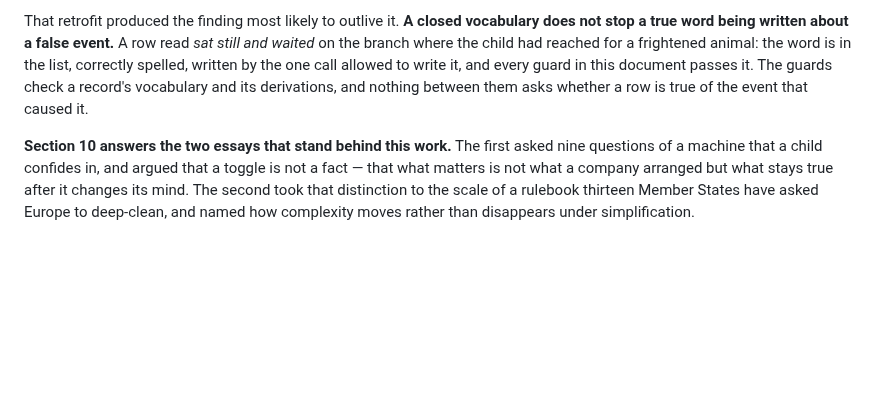
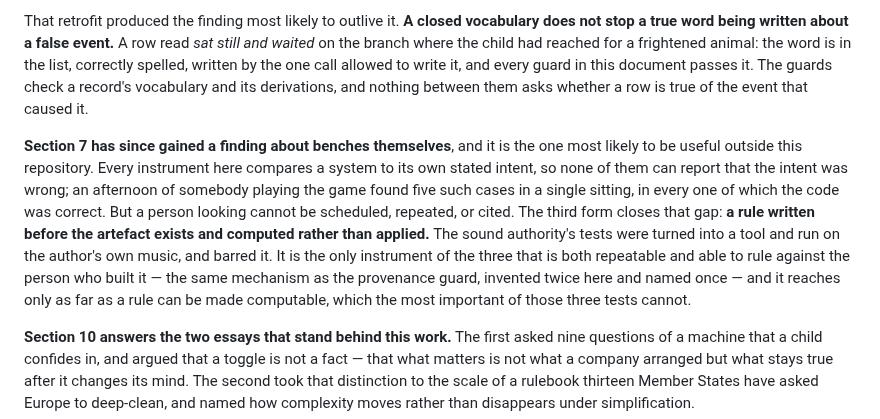
Before and after one commit to jhighman/j-lex-space, a Markdown page: arapahoe-milestone/01-front-matter.md, the part around the change. Rendered like a GitHub page; blank space fills up the shorter version.

```diff
--- a/arapahoe-milestone/01-front-matter.md
+++ b/arapahoe-milestone/01-front-matter.md
@@ -94,6 +94,20 @@ by the one call allowed to write it, and every guard in this document passes
 it. The guards check a record's vocabulary and its derivations, and nothing
 between them asks whether a row is true of the event that caused it.
 
+**Section 7 has since gained a finding about benches themselves**, and it is
+the one most likely to be useful outside this repository. Every instrument
+here compares a system to its own stated intent, so none of them can report
+that the intent was wrong; an afternoon of somebody playing the game found
+five such cases in a single sitting, in every one of which the code was
+correct. But a person looking cannot be scheduled, repeated, or cited. The
+third form closes that gap: **a rule written before the artefact exists and
+computed rather than applied.** The sound authority's tests were turned into
+a tool and run on the author's own music, and barred it. It is the only
+instrument of the three that is both repeatable and able to rule against the
+person who built it — the same mechanism as the provenance guard, invented
+twice here and named once — and it reaches only as far as a rule can be made
+computable, which the most important of those three tests cannot.
+
 **Section 10 answers the two essays that stand behind this work.** The first
 asked nine questions of a machine that a child confides in, and argued that
 a toggle is not a fact — that what matters is not what a company arranged
```
Also changed, not shown: arapahoe-milestone/08-what-remains.md (+82 -0 lines).
